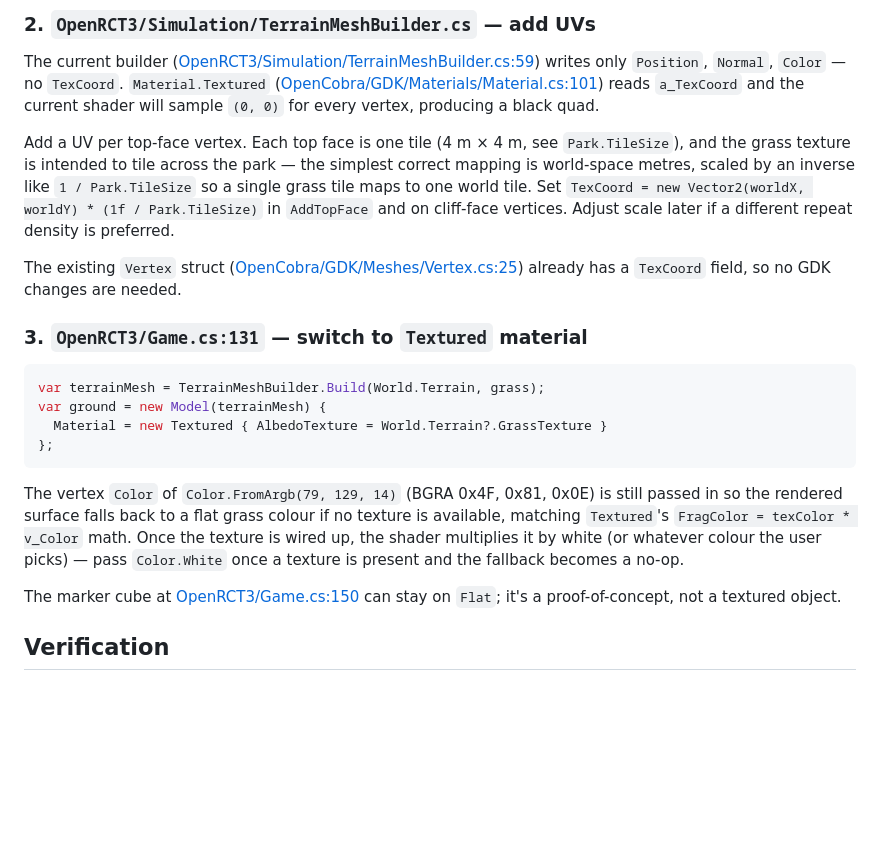
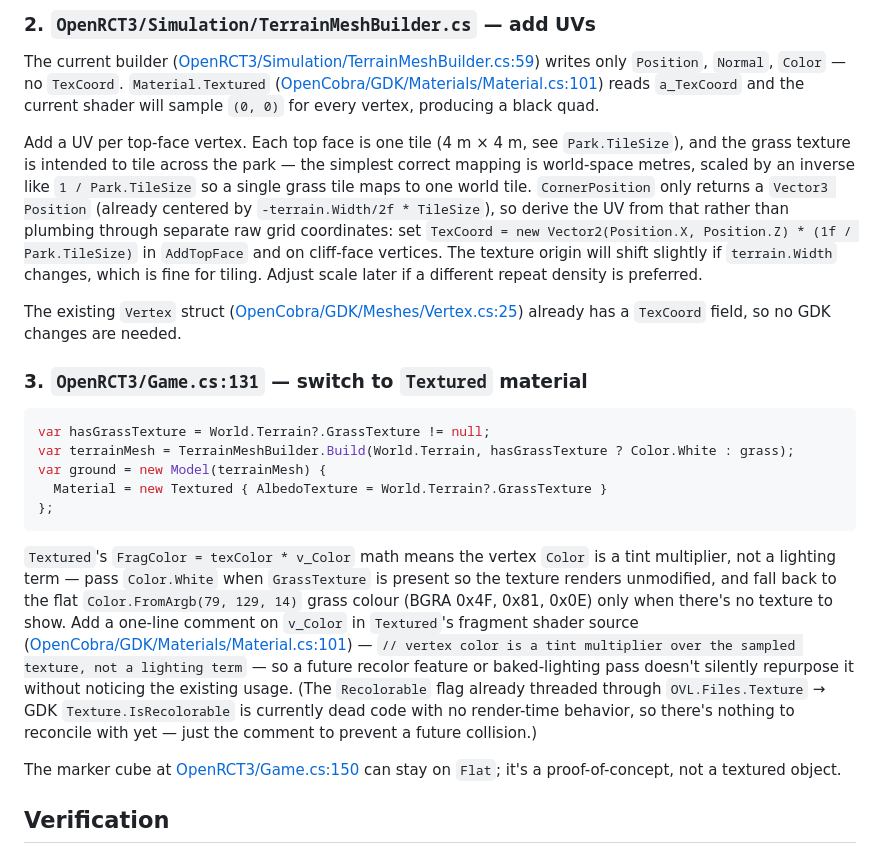
Before and after one commit to open-rct3/open-rct3, a Markdown page: .agents/plans/grass-from-ovl.md, the part around one of its changes. GitHub-like rendering; blank space fills up the shorter version.

````diff
--- a/.agents/plans/grass-texture-from-terrain-ovl.md
+++ b/.agents/plans/grass-from-ovl.md
@@ -58,20 +68,21 @@ Choice of `Terrain_00` as the grass candidate: it's the first `tex` entry in the
 
 The current builder ([OpenRCT3/Simulation/TerrainMeshBuilder.cs:59](OpenRCT3/Simulation/TerrainMeshBuilder.cs)) writes only `Position`, `Normal`, `Color` — no `TexCoord`. `Material.Textured` ([OpenCobra/GDK/Materials/Material.cs:101](OpenCobra/GDK/Materials/Material.cs)) reads `a_TexCoord` and the current shader will sample `(0, 0)` for every vertex, producing a black quad.
 
-Add a UV per top-face vertex. Each top face is one tile (4 m × 4 m, see `Park.TileSize`), and the grass texture is intended to tile across the park — the simplest correct mapping is world-space metres, scaled by an inverse like `1 / Park.TileSize` so a single grass tile maps to one world tile. Set `TexCoord = new Vector2(worldX, worldY) * (1f / Park.TileSize)` in `AddTopFace` and on cliff-face vertices. Adjust scale later if a different repeat density is preferred.
+Add a UV per top-face vertex. Each top face is one tile (4 m × 4 m, see `Park.TileSize`), and the grass texture is intended to tile across the park — the simplest correct mapping is world-space metres, scaled by an inverse like `1 / Park.TileSize` so a single grass tile maps to one world tile. `CornerPosition` only returns a `Vector3 Position` (already centered by `-terrain.Width/2f * TileSize`), so derive the UV from that rather than plumbing through separate raw grid coordinates: set `TexCoord = new Vector2(Position.X, Position.Z) * (1f / Park.TileSize)` in `AddTopFace` and on cliff-face vertices. The texture origin will shift slightly if `terrain.Width` changes, which is fine for tiling. Adjust scale later if a different repeat density is preferred.
 
 The existing `Vertex` struct ([OpenCobra/GDK/Meshes/Vertex.cs:25](OpenCobra/GDK/Meshes/Vertex.cs)) already has a `TexCoord` field, so no GDK changes are needed.
 
 ### 3. `OpenRCT3/Game.cs:131` — switch to `Textured` material
 
 ```csharp
-var terrainMesh = TerrainMeshBuilder.Build(World.Terrain, grass);
+var hasGrassTexture = World.Terrain?.GrassTexture != null;
+var terrainMesh = TerrainMeshBuilder.Build(World.Terrain, hasGrassTexture ? Color.White : grass);
 var ground = new Model(terrainMesh) {
   Material = new Textured { AlbedoTexture = World.Terrain?.GrassTexture }
 };
 ```
 
-The vertex `Color` of `Color.FromArgb(79, 129, 14)` (BGRA 0x4F, 0x81, 0x0E) is still passed in so the rendered surface falls back to a flat grass colour if no texture is available, matching `Textured`'s `FragColor = texColor * v_Color` math. Once the texture is wired up, the shader multiplies it by white (or whatever colour the user picks) — pass `Color.White` once a texture is present and the fallback becomes a no-op.
+`Textured`'s `FragColor = texColor * v_Color` math means the vertex `Color` is a tint multiplier, not a lighting term — pass `Color.White` when `GrassTexture` is present so the texture renders unmodified, and fall back to the flat `Color.FromArgb(79, 129, 14)` grass colour (BGRA 0x4F, 0x81, 0x0E) only when there's no texture to show. Add a one-line comment on `v_Color` in `Textured`'s fragment shader source ([OpenCobra/GDK/Materials/Material.cs:101](OpenCobra/GDK/Materials/Material.cs)) — `// vertex color is a tint multiplier over the sampled texture, not a lighting term` — so a future recolor feature or baked-lighting pass doesn't silently repurpose it without noticing the existing usage. (The `Recolorable` flag already threaded through `OVL.Files.Texture` → GDK `Texture.IsRecolorable` is currently dead code with no render-time behavior, so there's nothing to reconcile with yet — just the comment to prevent a future collision.)
 
 The marker cube at [OpenRCT3/Game.cs:150](OpenRCT3/Game.cs) can stay on `Flat`; it's a proof-of-concept, not a textured object.
 
````
Also changed, not shown: other parts of .agents/plans/grass-from-ovl.md (+12 -2 lines), .agents/research/grass-from-ovl.md (renamed from .agents/research/grass-texture-from-terrain-ovl.md).
